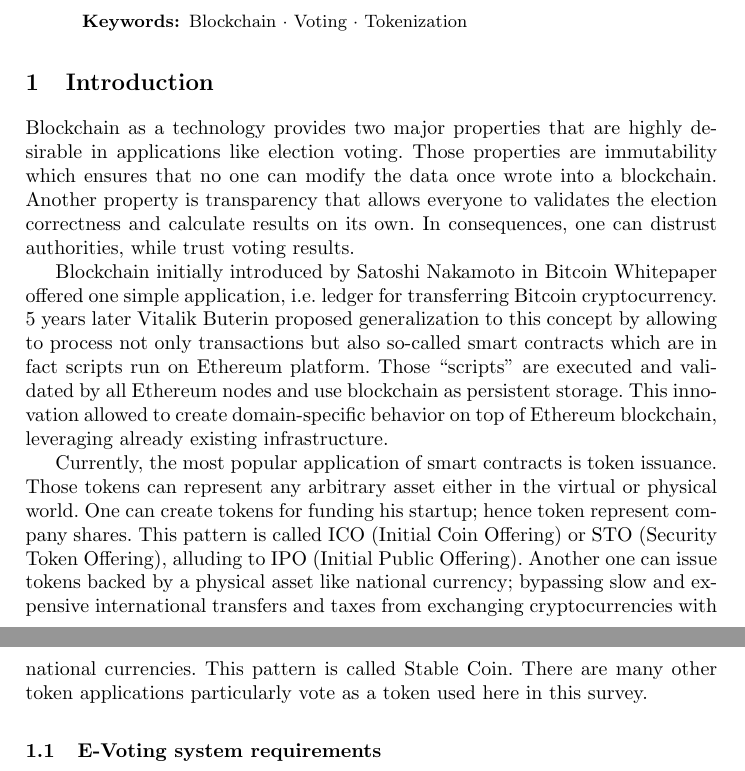
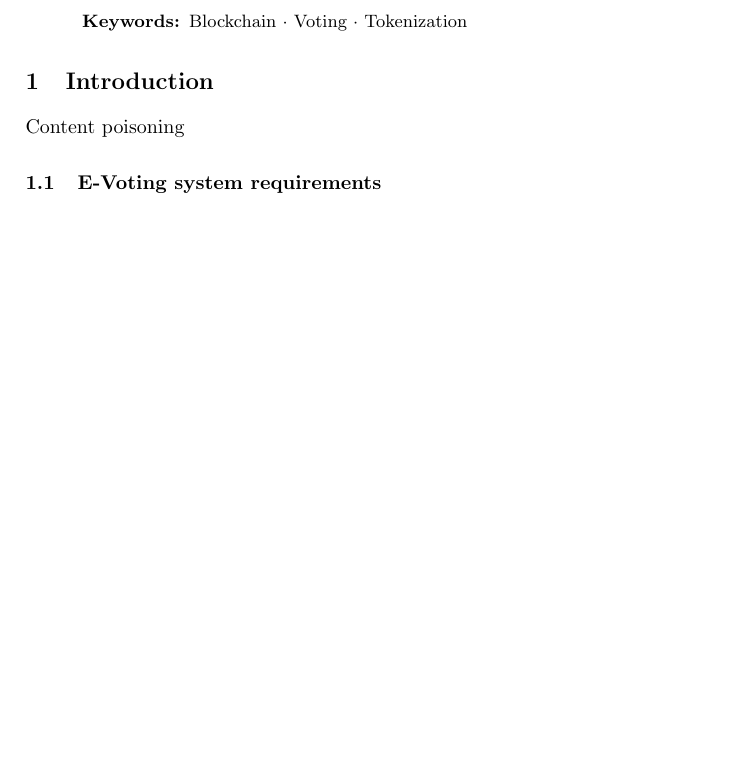
Before and after one commit to stanbar/Master-Thesis, a LaTeX paper (samplepaper.tex): two parts of pages 1 and 2 of 8 before the commit and part of page 1 of 7 after it, the two joined at a grey line, cut so that both start at the same text, the shorter picture padded with empty space. Compiled offline with pdfLaTeX.

Commit message:
docs: update main.tex

```diff
--- a/samplepaper.tex
+++ b/samplepaper.tex
@@ -35,19 +35,13 @@ Gdansk, Poland\\
 \begin{abstract}
 Information-centric networks introduce new vector of problems, one of them is content poisoning, which when performed successfully, can create destructive damages. Currently known protection methods like login/password, private key, biometry, SMS/email confirmation operate on the same dimension of authentication, thus can be reduced to "general private key". We propose another dimension of authentication which is time. Publisher can be authenticated only if he is able to proof access to private key, over defined period of time. In this paper we will present two implementations of such protocol, former is based on graph infection, latter is based on blockchain technology. Both implementations
 
-%JS wypunktować co jest wkładem artykułu
 
 \keywords{Blockchain \and Voting  \and Tokenization} %JS  e? i? Voting
 \end{abstract}
 
 
 \section{Introduction}
-Blockchain as a technology provides two major properties that are highly desirable in applications like election voting. Those properties are immutability which ensures that no one can modify the data once wrote into a blockchain. Another property is transparency that allows everyone to validates the election correctness and calculate results on its own. In consequences, one can distrust authorities, while trust voting results.
-
-Blockchain initially introduced by Satoshi Nakamoto in Bitcoin Whitepaper offered one simple application, i.e. ledger for transferring Bitcoin cryptocurrency. 5 years later Vitalik Buterin proposed generalization to this concept by allowing to process not only transactions but also so-called smart contracts which are in fact scripts run on Ethereum platform. Those “scripts” are executed and validated by all Ethereum nodes and use blockchain as persistent storage. This innovation allowed to create domain-specific behavior on top of Ethereum blockchain, leveraging already existing infrastructure.
-
-%\subsection{Tokenization}
-Currently, the most popular application of smart contracts is token issuance. Those tokens can represent any arbitrary asset either in the virtual or physical world. One can create tokens for funding his startup; hence token represent company shares. This pattern is called ICO (Initial Coin Offering) or STO (Security Token Offering), alluding to IPO (Initial Public Offering). Another one can issue tokens backed by a physical asset like national currency; bypassing slow and expensive international transfers and taxes from exchanging cryptocurrencies with national currencies. This pattern is called Stable Coin. There are many other token applications particularly vote as a token used here in this survey.
+Content poisoning
 
 \subsection{E-Voting system requirements}
 \textbf{Privacy}: relation between voter and his vote, must be keep in secret. Each voter must be sure about his opinion privacy.
```
